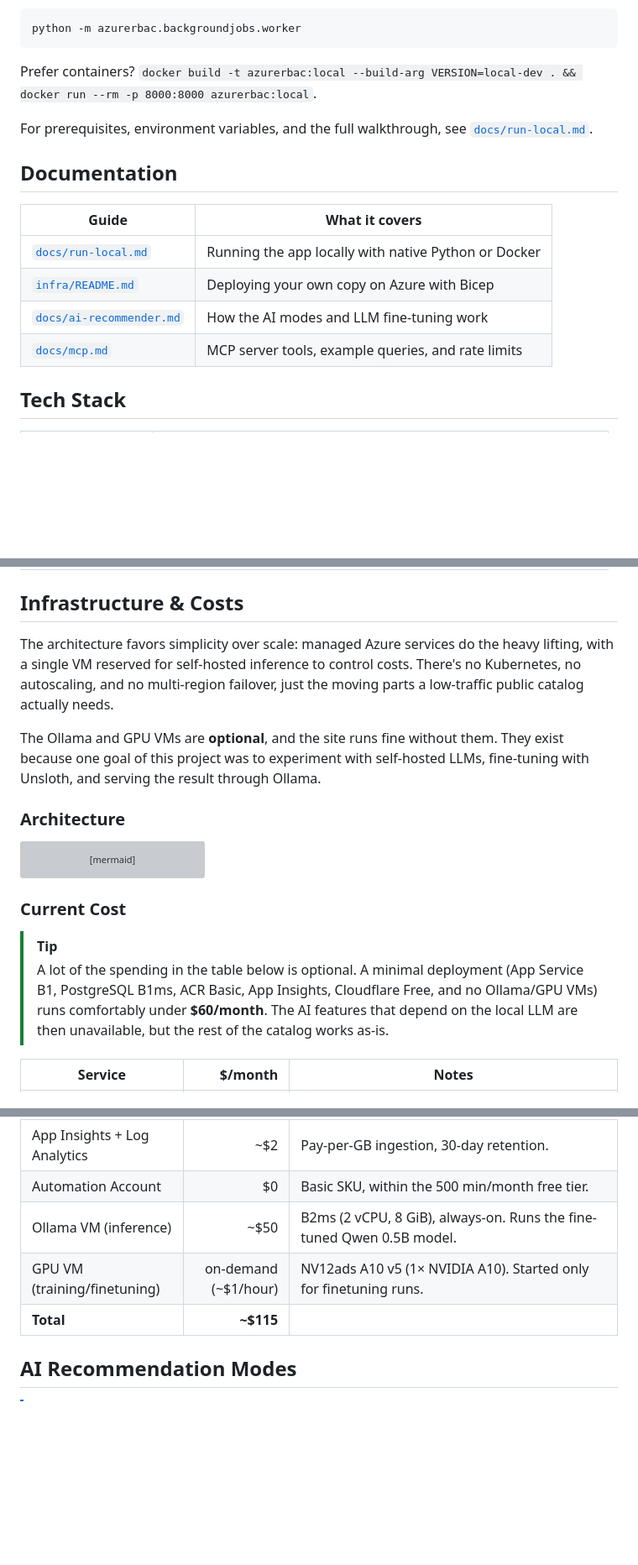
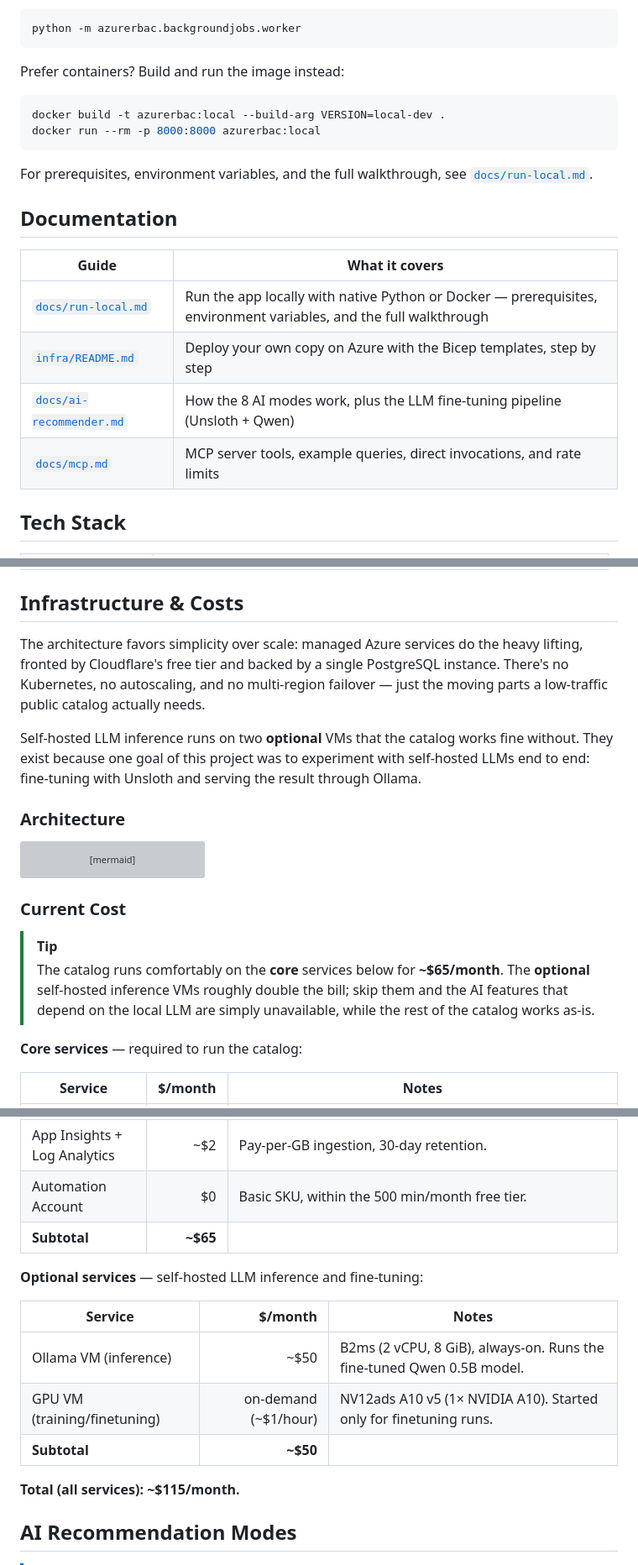
Before and after one commit to atomassi/rbac-catalog, a Markdown page: README.md, 3 parts joined by grey strips. Shown at 84% size. Rendered like a GitHub page; blank space fills up the shorter version; grey boxes are pictures that could not be loaded.

Commit message:
Improve README

````diff
--- a/README.md
+++ b/README.md
@@ -76,7 +76,12 @@ live data, run `az login` once, then start the worker in a second terminal:
 python -m azurerbac.backgroundjobs.worker
 ```
 
-Prefer containers? `docker build -t azurerbac:local --build-arg VERSION=local-dev . && docker run --rm -p 8000:8000 azurerbac:local`.
+Prefer containers? Build and run the image instead:
+
+```bash
+docker build -t azurerbac:local --build-arg VERSION=local-dev .
+docker run --rm -p 8000:8000 azurerbac:local
+```
 
 For prerequisites, environment variables, and the full walkthrough, see
 [`docs/run-local.md`](docs/run-local.md).
@@ -85,10 +90,10 @@ For prerequisites, environment variables, and the full walkthrough, see
 
 | Guide | What it covers |
 |-------|----------------|
-| [`docs/run-local.md`](docs/run-local.md) | Running the app locally with native Python or Docker |
-| [`infra/README.md`](infra/README.md) | Deploying your own copy on Azure with Bicep |
-| [`docs/ai-recommender.md`](docs/ai-recommender.md) | How the AI modes and LLM fine-tuning work |
-| [`docs/mcp.md`](docs/mcp.md) | MCP server tools, example queries, and rate limits |
+| [`docs/run-local.md`](docs/run-local.md) | Run the app locally with native Python or Docker — prerequisites, environment variables, and the full walkthrough |
+| [`infra/README.md`](infra/README.md) | Deploy your own copy on Azure with the Bicep templates, step by step |
+| [`docs/ai-recommender.md`](docs/ai-recommender.md) | How the 8 AI modes work, plus the LLM fine-tuning pipeline (Unsloth + Qwen) |
+| [`docs/mcp.md`](docs/mcp.md) | MCP server tools, example queries, direct invocations, and rate limits |
 
 ## Tech Stack
 
@@ -105,14 +110,14 @@ For prerequisites, environment variables, and the full walkthrough, see
 
 ## Infrastructure & Costs
 
-The architecture favors simplicity over scale: managed Azure services do
-the heavy lifting, with a single VM reserved for self-hosted inference to
-control costs. There's no Kubernetes, no autoscaling, and no multi-region failover, just
-the moving parts a low-traffic public catalog actually needs.
+The architecture favors simplicity over scale: managed Azure services do the
+heavy lifting, fronted by Cloudflare's free tier and backed by a single
+PostgreSQL instance. There's no Kubernetes, no autoscaling, and no multi-region
+failover — just the moving parts a low-traffic public catalog actually needs.
 
-The Ollama and GPU VMs are **optional**, and the site runs fine without
-them. They exist because one goal of this project was to experiment with
-self-hosted LLMs, fine-tuning with Unsloth, and serving the result
+Self-hosted LLM inference runs on two **optional** VMs that the catalog works
+fine without. They exist because one goal of this project was to experiment with
+self-hosted LLMs end to end: fine-tuning with Unsloth and serving the result
 through Ollama.
 
 ### Architecture
@@ -163,7 +168,9 @@ flowchart TD
 ### Current Cost
 
 > [!TIP]
-> A lot of the spending in the table below is optional. A minimal deployment (App Service B1, PostgreSQL B1ms, ACR Basic, App Insights, Cloudflare Free, and no Ollama/GPU VMs) runs comfortably under **$60/month**. The AI features that depend on the local LLM are then unavailable, but the rest of the catalog works as-is.
+> The catalog runs comfortably on the **core** services below for **~$65/month**. The **optional** self-hosted inference VMs roughly double the bill; skip them and the AI features that depend on the local LLM are simply unavailable, while the rest of the catalog works as-is.
+
+**Core services** — required to run the catalog:
 
 | Service | $/month | Notes |
 |---------|--------:|-------|
@@ -173,9 +180,17 @@ flowchart TD
 | Container Registry | ~$5 | Basic SKU. |
 | App Insights + Log Analytics | ~$2 | Pay-per-GB ingestion, 30-day retention. |
 | Automation Account | $0 | Basic SKU, within the 500 min/month free tier. |
+| **Subtotal** | **~$65** | |
+
+**Optional services** — self-hosted LLM inference and fine-tuning:
+
+| Service | $/month | Notes |
+|---------|--------:|-------|
 | Ollama VM (inference) | ~$50 | B2ms (2 vCPU, 8 GiB), always-on. Runs the fine-tuned Qwen 0.5B model. |
 | GPU VM (training/finetuning) | on-demand (~$1/hour) | NV12ads A10 v5 (1× NVIDIA A10). Started only for finetuning runs. |
-| **Total** | **~$115** | |
+| **Subtotal** | **~$50** | |
+
+**Total (all services): ~$115/month.**
 
 ## AI Recommendation Modes
 
````
Also changed, not shown: other parts of README.md (+2 -1 lines).
